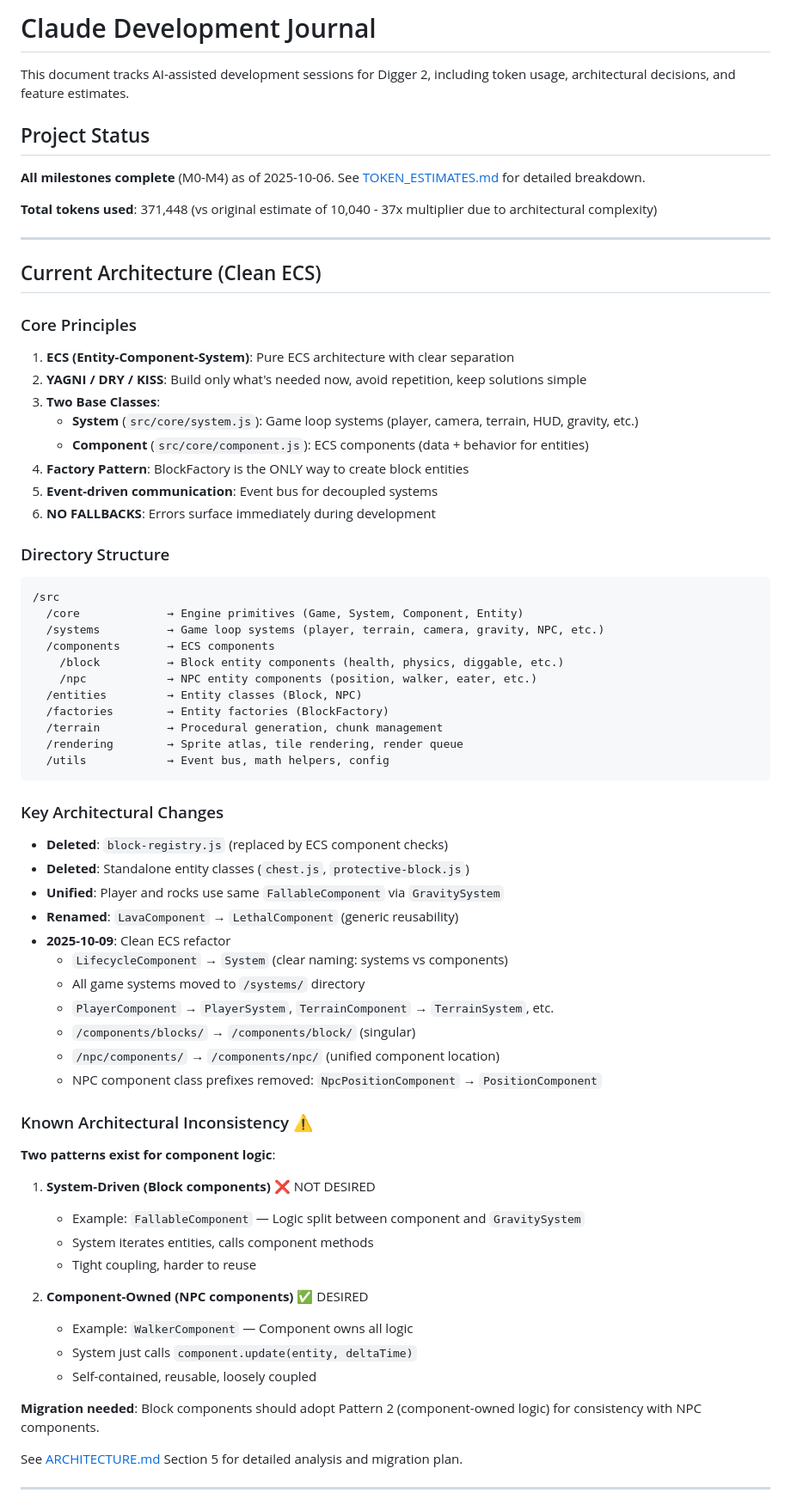
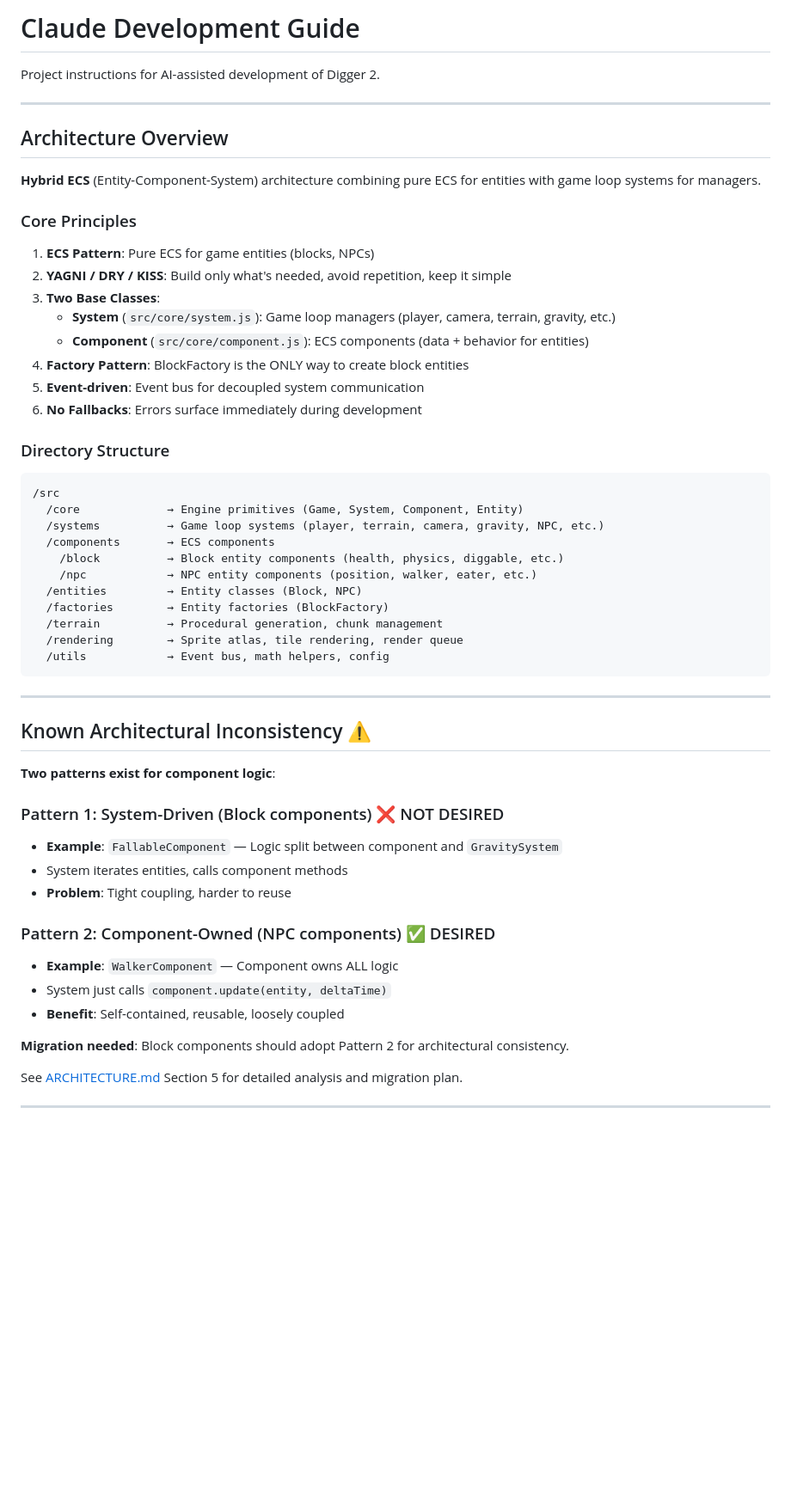
Before and after one commit to Floriaen/digger-2, a Markdown page: CLAUDE.md, the part around one of its changes. Shown at 86% size. Drawn GitHub-style; blank space fills up the shorter version.

````diff
--- a/CLAUDE.md
+++ b/CLAUDE.md
@@ -1,28 +1,26 @@
-# Claude Development Journal
+# Claude Development Guide
 
-This document tracks AI-assisted development sessions for Digger 2, including token usage, architectural decisions, and feature estimates.
-
-## Project Status
-
-**All milestones complete** (M0-M4) as of 2025-10-06. See [TOKEN_ESTIMATES.md](Docs/TOKEN_ESTIMATES.md) for detailed breakdown.
-
-**Total tokens used**: 371,448 (vs original estimate of 10,040 - 37x multiplier due to architectural complexity)
+Project instructions for AI-assisted development of Digger 2.
 
 ---
 
-## Current Architecture (Clean ECS)
+## Architecture Overview
+
+**Hybrid ECS** (Entity-Component-System) architecture combining pure ECS for entities with game loop systems for managers.
 
 ### Core Principles
-1. **ECS (Entity-Component-System)**: Pure ECS architecture with clear separation
-2. **YAGNI / DRY / KISS**: Build only what's needed now, avoid repetition, keep solutions simple
+
+1. **ECS Pattern**: Pure ECS for game entities (blocks, NPCs)
+2. **YAGNI / DRY / KISS**: Build only what's needed, avoid repetition, keep it simple
 3. **Two Base Classes**:
-   - **System** (`src/core/system.js`): Game loop systems (player, camera, terrain, HUD, gravity, etc.)
+   - **System** (`src/core/system.js`): Game loop managers (player, camera, terrain, gravity, etc.)
    - **Component** (`src/core/component.js`): ECS components (data + behavior for entities)
 4. **Factory Pattern**: BlockFactory is the ONLY way to create block entities
-5. **Event-driven communication**: Event bus for decoupled systems
-6. **NO FALLBACKS**: Errors surface immediately during development
+5. **Event-driven**: Event bus for decoupled system communication
+6. **No Fallbacks**: Errors surface immediately during development
 
 ### Directory Structure
+
 ```
 /src
   /core             → Engine primitives (Game, System, Component, Entity)
@@ -37,34 +35,25 @@ This document tracks AI-assisted development sessions for Digger 2, including to
   /utils            → Event bus, math helpers, config
 ```
 
-### Key Architectural Changes
-- **Deleted**: `block-registry.js` (replaced by ECS component checks)
-- **Deleted**: Standalone entity classes (`chest.js`, `protective-block.js`)
-- **Unified**: Player and rocks use same `FallableComponent` via `GravitySystem`
-- **Renamed**: `LavaComponent` → `LethalComponent` (generic reusability)
-- **2025-10-09**: Clean ECS refactor
-  - `LifecycleComponent` → `System` (clear naming: systems vs components)
-  - All game systems moved to `/systems/` directory
-  - `PlayerComponent` → `PlayerSystem`, `TerrainComponent` → `TerrainSystem`, etc.
-  - `/components/blocks/` → `/components/block/` (singular)
-  - `/npc/components/` → `/components/npc/` (unified component location)
-  - NPC component class prefixes removed: `NpcPositionComponent` → `PositionComponent`
+---
 
-### Known Architectural Inconsistency ⚠️
+## Known Architectural Inconsistency ⚠️
 
 **Two patterns exist for component logic**:
 
-1. **System-Driven (Block components)** ❌ NOT DESIRED
-   - Example: `FallableComponent` — Logic split between component and `GravitySystem`
-   - System iterates entities, calls component methods
-   - Tight coupling, harder to reuse
+### Pattern 1: System-Driven (Block components) ❌ NOT DESIRED
 
-2. **Component-Owned (NPC components)** ✅ DESIRED
-   - Example: `WalkerComponent` — Component owns all logic
-   - System just calls `component.update(entity, deltaTime)`
-   - Self-contained, reusable, loosely coupled
+- **Example**: `FallableComponent` — Logic split between component and `GravitySystem`
+- System iterates entities, calls component methods
+- **Problem**: Tight coupling, harder to reuse
 
-**Migration needed**: Block components should adopt Pattern 2 (component-owned logic) for consistency with NPC components.
+### Pattern 2: Component-Owned (NPC components) ✅ DESIRED
+
+- **Example**: `WalkerComponent` — Component owns ALL logic
+- System just calls `component.update(entity, deltaTime)`
+- **Benefit**: Self-contained, reusable, loosely coupled
+
+**Migration needed**: Block components should adopt Pattern 2 for architectural consistency.
 
 See [ARCHITECTURE.md](Docs/ARCHITECTURE.md) Section 5 for detailed analysis and migration plan.
 
````
Also changed, not shown: other parts of CLAUDE.md (+91 -49 lines).
